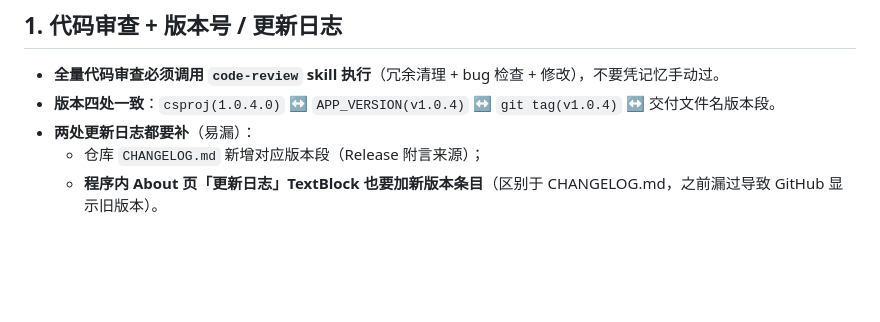
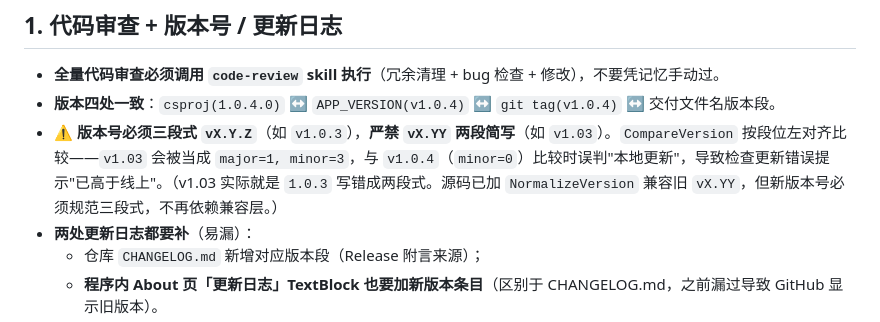
Before and after one commit to dandelion80231/System-Cleanup-Optimizer, a Markdown page: tools/RELEASE_CHECKLIST.md, the part around the change. Drawn GitHub-style; blank space fills up the shorter version.

Commit message:
docs: 发版流程补充版本号必须三段式 vX.Y.Z（防 vX.YY 比较误判）

```diff
--- a/tools/RELEASE_CHECKLIST.md
+++ b/tools/RELEASE_CHECKLIST.md
@@ -23,6 +23,7 @@
 
 - **全量代码审查必须调用 `code-review` skill 执行**（冗余清理 + bug 检查 + 修改），不要凭记忆手动过。
 - **版本四处一致**：`csproj(1.0.4.0)` ↔ `APP_VERSION(v1.0.4)` ↔ `git tag(v1.0.4)` ↔ 交付文件名版本段。
+- ⚠️ **版本号必须三段式 `vX.Y.Z`**（如 `v1.0.3`），**严禁 `vX.YY` 两段简写**（如 `v1.03`）。`CompareVersion` 按段位左对齐比较——`v1.03` 会被当成 `major=1, minor=3`，与 `v1.0.4`（`minor=0`）比较时误判"本地更新"，导致检查更新错误提示"已高于线上"。（v1.03 实际就是 `1.0.3` 写错成两段式。源码已加 `NormalizeVersion` 兼容旧 `vX.YY`，但新版本号必须规范三段式，不再依赖兼容层。）
 - **两处更新日志都要补**（易漏）：
   - 仓库 `CHANGELOG.md` 新增对应版本段（Release 附言来源）；
   - **程序内 About 页「更新日志」TextBlock 也要加新版本条目**（区别于 CHANGELOG.md，之前漏过导致 GitHub 显示旧版本）。
```
